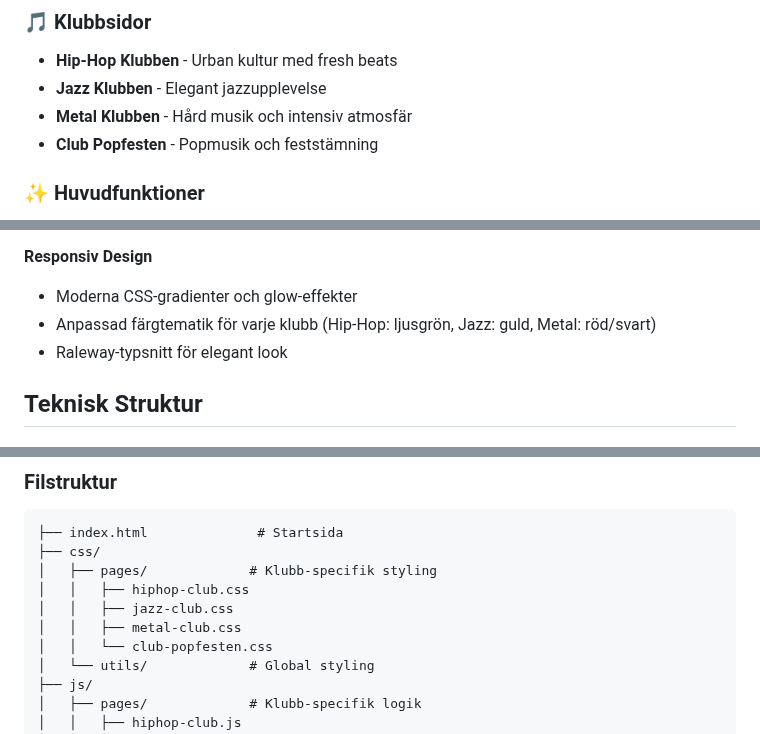
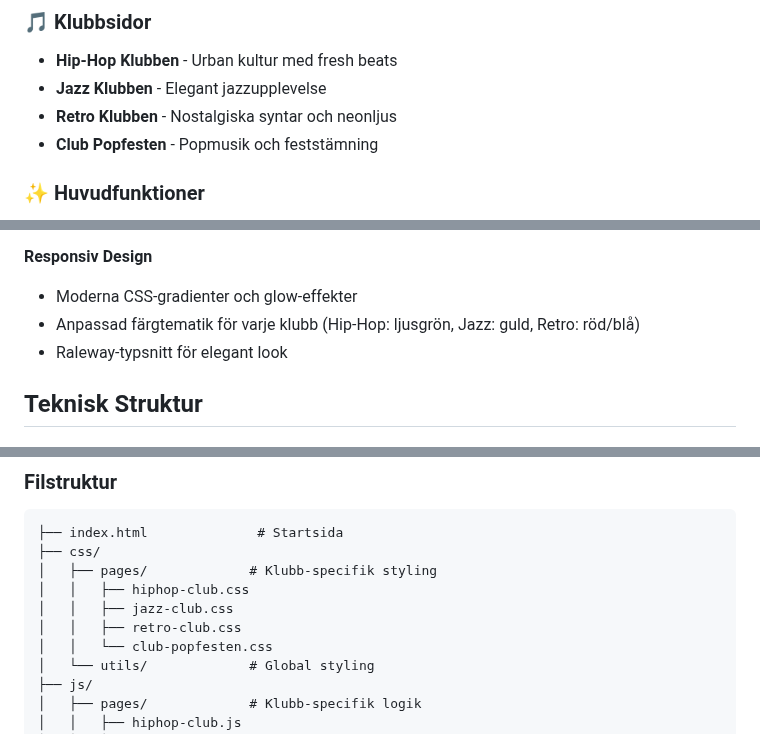
Before and after one commit to JackGriph/gala-emporium, a Markdown page: gala-start-main/README.md, 3 parts joined by grey strips. Rendered like a GitHub page.

Commit message:
Update README.md: Replace Metal Klubben with Retro Klubben and adjust color themes accordingly

```diff
--- a/gala-start-main/README.md
+++ b/gala-start-main/README.md
@@ -7,7 +7,7 @@ En interaktiv webbplats för musikklubbar där besökare kan utforska olika klub
 ### 🎵 Klubbsidor
 - **Hip-Hop Klubben** - Urban kultur med fresh beats
 - **Jazz Klubben** - Elegant jazzupplevelse
-- **Metal Klubben** - Hård musik och intensiv atmosfär
+- **Retro Klubben** - Nostalgiska syntar och neonljus
 - **Club Popfesten** - Popmusik och feststämning
 
 ### ✨ Huvudfunktioner
@@ -29,7 +29,7 @@ En interaktiv webbplats för musikklubbar där besökare kan utforska olika klub
 
 **Responsiv Design**
 - Moderna CSS-gradienter och glow-effekter
-- Anpassad färgtematik för varje klubb (Hip-Hop: ljusgrön, Jazz: guld, Metal: röd/svart)
+- Anpassad färgtematik för varje klubb (Hip-Hop: ljusgrön, Jazz: guld, Retro: röd/blå)
 - Raleway-typsnitt för elegant look
 
 ## Teknisk Struktur
@@ -50,7 +50,7 @@ En interaktiv webbplats för musikklubbar där besökare kan utforska olika klub
 │   ├── pages/             # Klubb-specifik styling
 │   │   ├── hiphop-club.css
 │   │   ├── jazz-club.css
-│   │   ├── metal-club.css
+│   │   ├── retro-club.css
 │   │   └── club-popfesten.css
 │   └── utils/             # Global styling
 ├── js/
```
Also changed, not shown: other parts of gala-start-main/README.md (+1 -1 lines).
